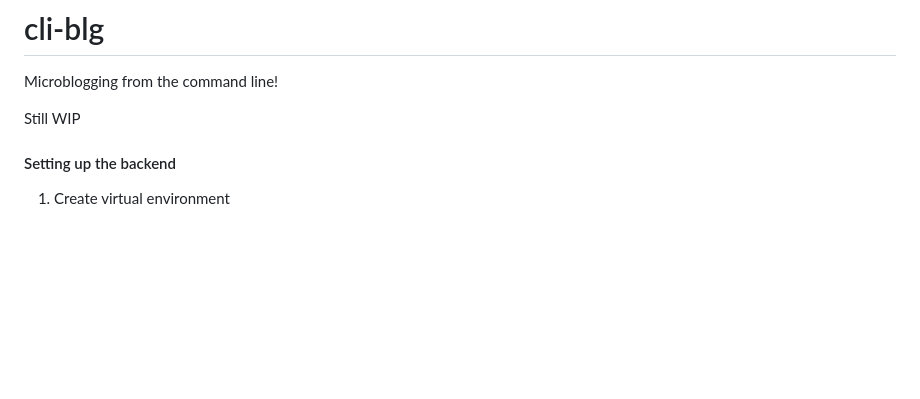
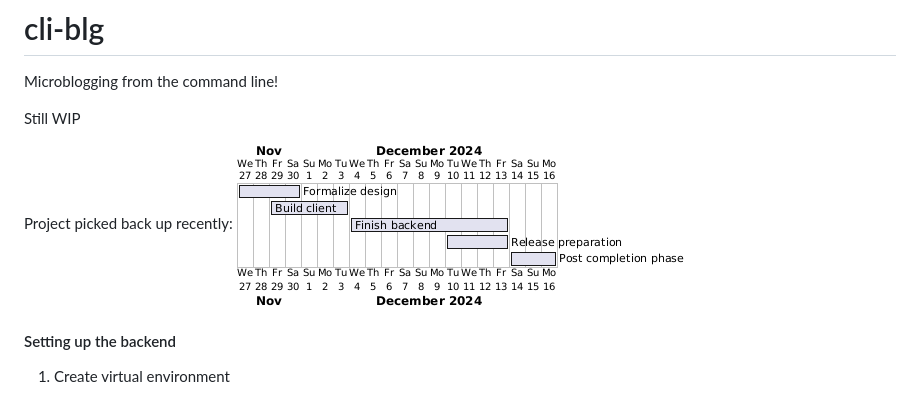
Before and after one commit to salcedoa/cli-blg, a Markdown page: README.md, the part around the change. GitHub-like rendering; pictures changed too: media/gantt.png (added); blank space fills up the shorter version.

Commit message:
Added gantt chart to README

```diff
--- a/README.md
+++ b/README.md
@@ -2,6 +2,9 @@
 Microblogging from the command line!
 
 Still WIP
+
+Project picked back up recently:
+![Gantt diagram](media/gantt.png)
 
 #### Setting up the backend
 1. Create virtual environment
```
